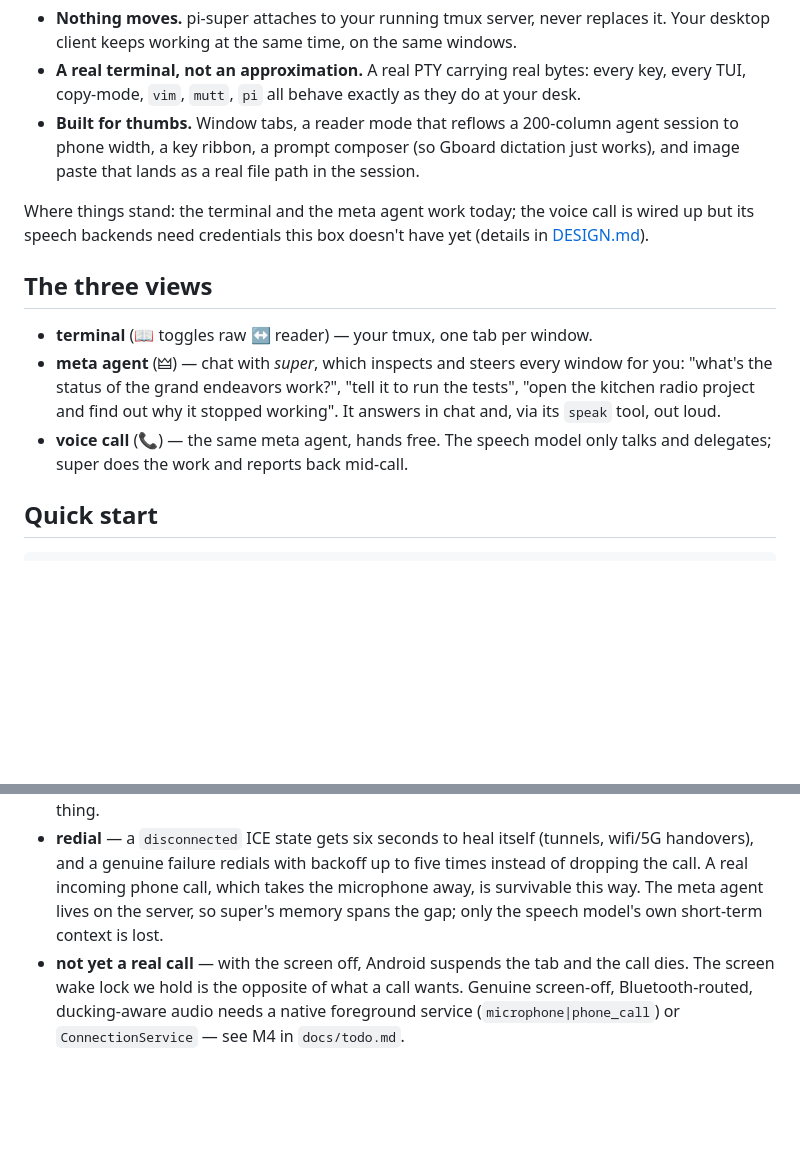
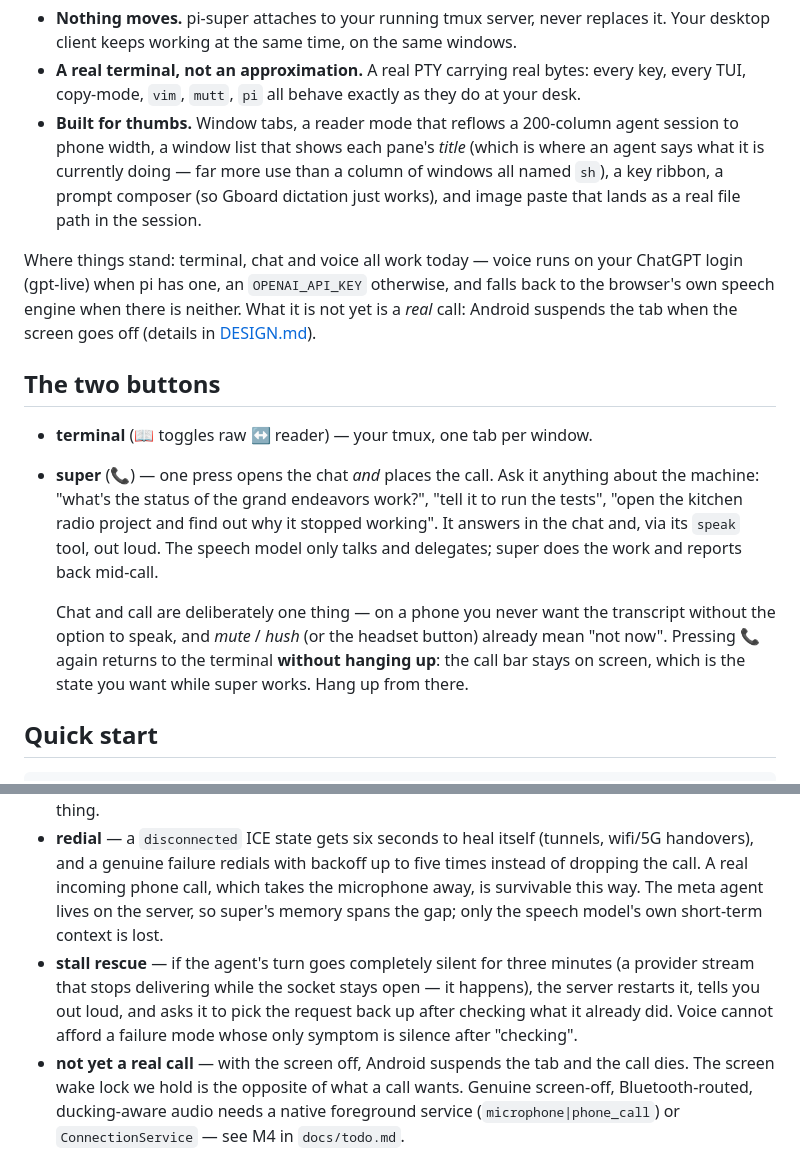
Before and after one commit to thegiot/pi-super, a Markdown page: README.md, 2 parts joined by grey strips. Rendered like a GitHub page; blank space fills up the shorter version.

Commit message:
README: two buttons, not three views
Documentation drifted the moment the meta button was folded into the call button:
the README still told people to press a 🜲 that no longer exists. It now describes
the single super button, including the two things that are not obvious from
looking at it — that one press both opens the chat and dials, and that leaving
the view does not hang up.

While in there, three other stale or missing facts: voice is no longer 'wired up
but unusable for want of credentials' (it runs on the ChatGPT login, and has been
in real use in a car); the window list now shows pane titles; and the stall
rescue is user-visible behaviour that belongs next to hush and redial.

```diff
--- a/README.md
+++ b/README.md
@@ -21,22 +21,29 @@ tests" — or call it hands-free from the car. It inspects, it steers, it report
 * **A real terminal, not an approximation.** A real PTY carrying real bytes: every key,
   every TUI, copy-mode, `vim`, `mutt`, `pi` all behave exactly as they do at your desk.
 * **Built for thumbs.** Window tabs, a reader mode that reflows a 200-column agent
-  session to phone width, a key ribbon, a prompt composer (so Gboard dictation just
-  works), and image paste that lands as a real file path in the session.
+  session to phone width, a window list that shows each pane's *title* (which is where an
+  agent says what it is currently doing — far more use than a column of windows all named
+  `sh`), a key ribbon, a prompt composer (so Gboard dictation just works), and image paste
+  that lands as a real file path in the session.
 
-Where things stand: the terminal and the meta agent work today; the voice call is wired
-up but its speech backends need credentials this box doesn't have yet (details in
-[DESIGN.md](DESIGN.md)).
+Where things stand: terminal, chat and voice all work today — voice runs on your ChatGPT
+login (gpt-live) when pi has one, an `OPENAI_API_KEY` otherwise, and falls back to the
+browser's own speech engine when there is neither. What it is not yet is a *real* call:
+Android suspends the tab when the screen goes off (details in [DESIGN.md](DESIGN.md)).
 
-## The three views
+## The two buttons
 
 * **terminal** (📖 toggles raw ↔ reader) — your tmux, one tab per window.
-* **meta agent** (🜲) — chat with *super*, which inspects and steers every window for
-  you: "what's the status of the grand endeavors work?", "tell it to run the tests",
-  "open the kitchen radio project and find out why it stopped working". It answers in
-  chat and, via its `speak` tool, out loud.
-* **voice call** (📞) — the same meta agent, hands free. The speech model only talks
+* **super** (📞) — one press opens the chat *and* places the call. Ask it anything about
+  the machine: "what's the status of the grand endeavors work?", "tell it to run the
+  tests", "open the kitchen radio project and find out why it stopped working". It
+  answers in the chat and, via its `speak` tool, out loud. The speech model only talks
   and delegates; super does the work and reports back mid-call.
+
+  Chat and call are deliberately one thing — on a phone you never want the transcript
+  without the option to speak, and *mute* / *hush* (or the headset button) already mean
+  "not now". Pressing 📞 again returns to the terminal **without hanging up**: the call bar
+  stays on screen, which is the state you want while super works. Hang up from there.
 
 ## Quick start
 
@@ -137,6 +144,11 @@ The call is meant to behave like a phone call, within what a browser allows:
   dropping the call. A real incoming phone call, which takes the microphone away, is
   survivable this way. The meta agent lives on the server, so super's memory spans the
   gap; only the speech model's own short-term context is lost.
+* **stall rescue** — if the agent's turn goes completely silent for three minutes (a
+  provider stream that stops delivering while the socket stays open — it happens), the
+  server restarts it, tells you out loud, and asks it to pick the request back up after
+  checking what it already did. Voice cannot afford a failure mode whose only symptom is
+  silence after "checking".
 * **not yet a real call** — with the screen off, Android suspends the tab and the call
   dies. The screen wake lock we hold is the opposite of what a call wants. Genuine
   screen-off, Bluetooth-routed, ducking-aware audio needs a native foreground service
```
